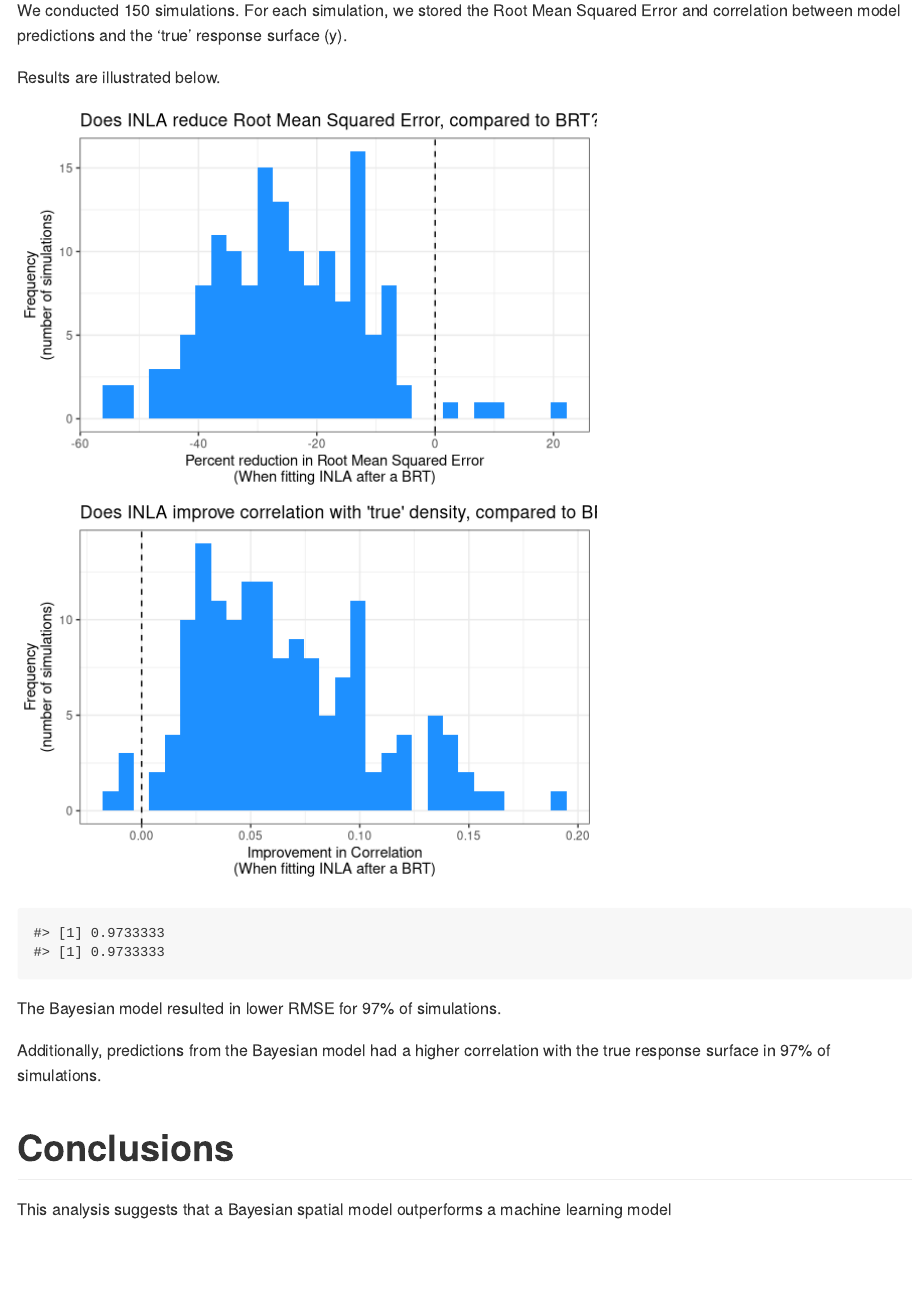
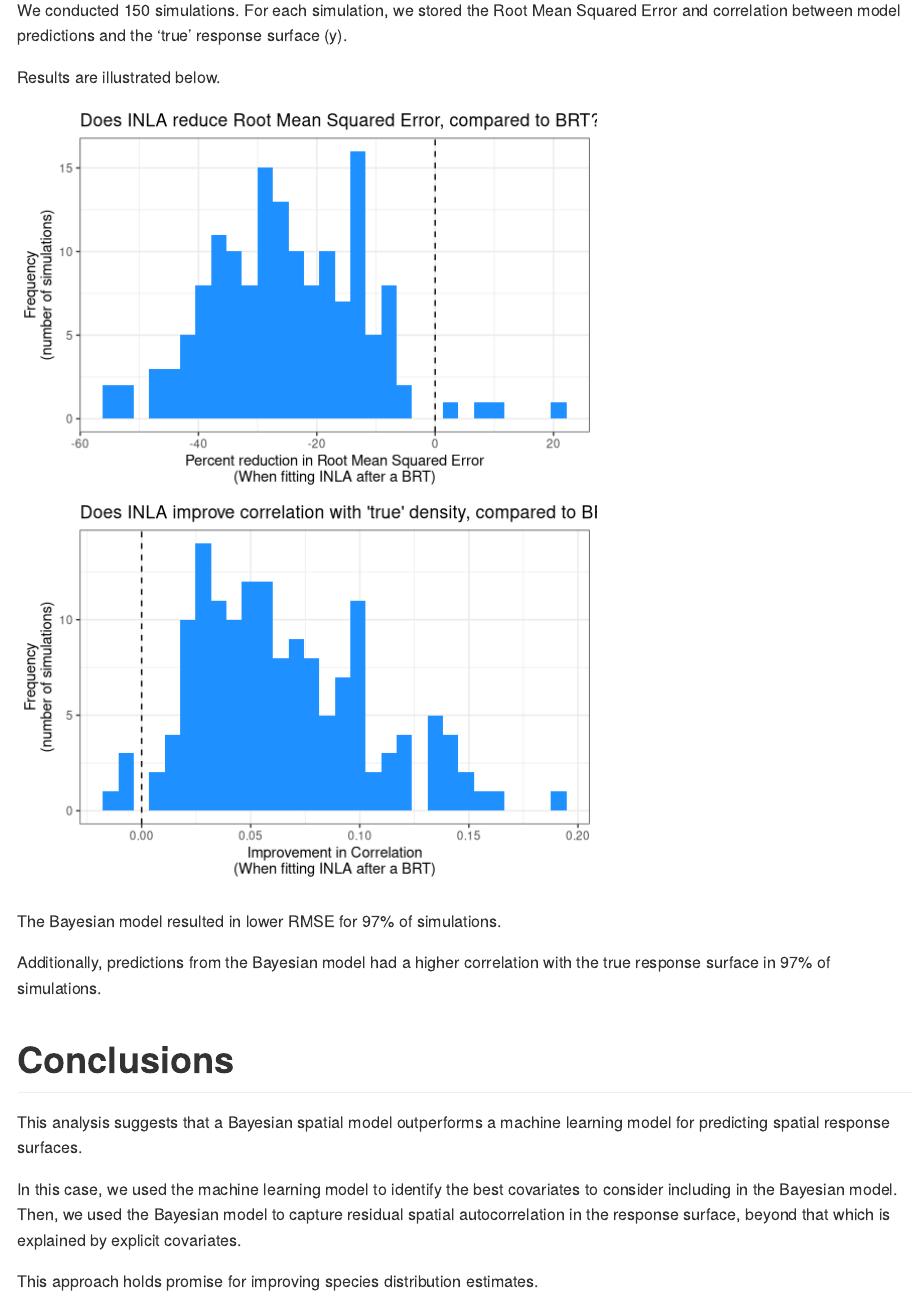
Before and after one commit to davidiles/Using_BRTs_to_inform_GLMs, an R Markdown document (README.Rmd): the page in a window 1100 px wide, from 8490 px down. Rendered offline with R 4.5, knitr and Pandoc, with nearby package versions; code that draws random numbers runs with fixed seeds of ours; some code elsewhere in the file could not run offline; long lines of code are wrapped.

Commit message:
Update ReadME

````diff
--- a/README.Rmd
+++ b/README.Rmd
@@ -549,10 +549,10 @@ cor_plot <- ggplot(data = results, aes(x = cor_inla - cor_brt))+
 print(cor_plot)
 
 # Percent of simulations where INLA resulted in a lower RMSE:
-mean(results$RMSE_inla < results$RMSE_brt) # 0.97
+#mean(results$RMSE_inla < results$RMSE_brt) # 0.97
 
 # Percent of simulations where INLA resulted in a higher correlation:
-mean(results$cor_inla > results$cor_brt) # 0.97
+#mean(results$cor_inla > results$cor_brt) # 0.97
 ```
 
 The Bayesian model resulted in lower RMSE for `r 100*round(mean(results$RMSE_inla < results$RMSE_brt),2)`% of simulations.
@@ -561,4 +561,8 @@ Additionally, predictions from the Bayesian model had a higher correlation with
 
 # Conclusions
 
-This analysis suggests that a Bayesian spatial model outperforms a machine learning model
+This analysis suggests that a Bayesian spatial model outperforms a machine learning model for predicting spatial response surfaces.
+
+In this case, we used the machine learning model to identify the best covariates to consider including in the Bayesian model.  Then, we used the Bayesian model to capture residual spatial autocorrelation in the response surface, beyond that which is explained by explicit covariates.
+
+This approach holds promise for improving species distribution estimates.
````
Also changed, not shown: README.md.
